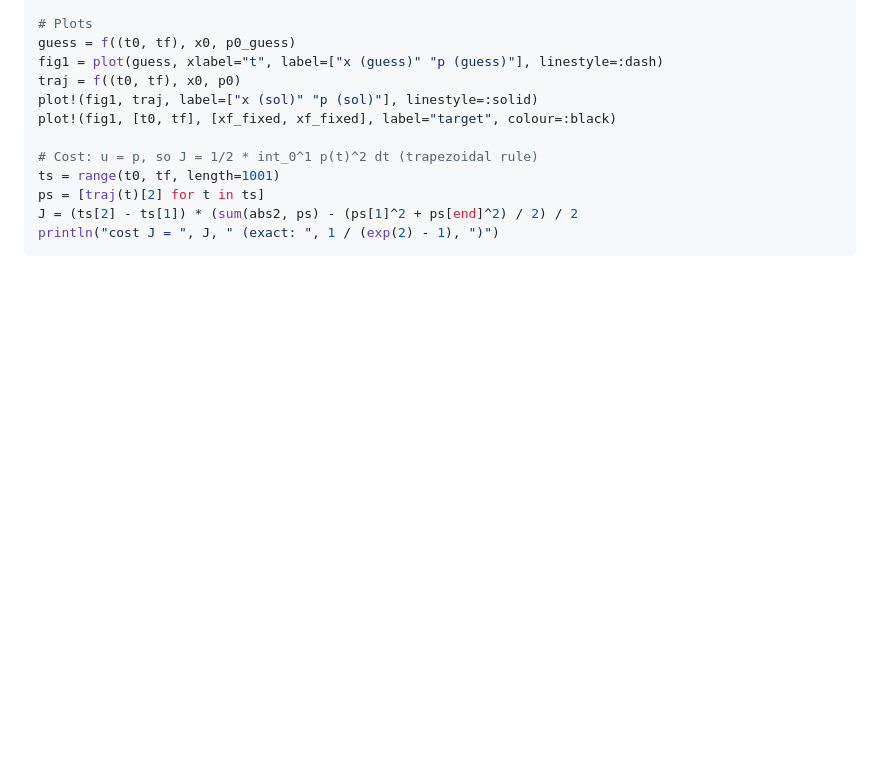
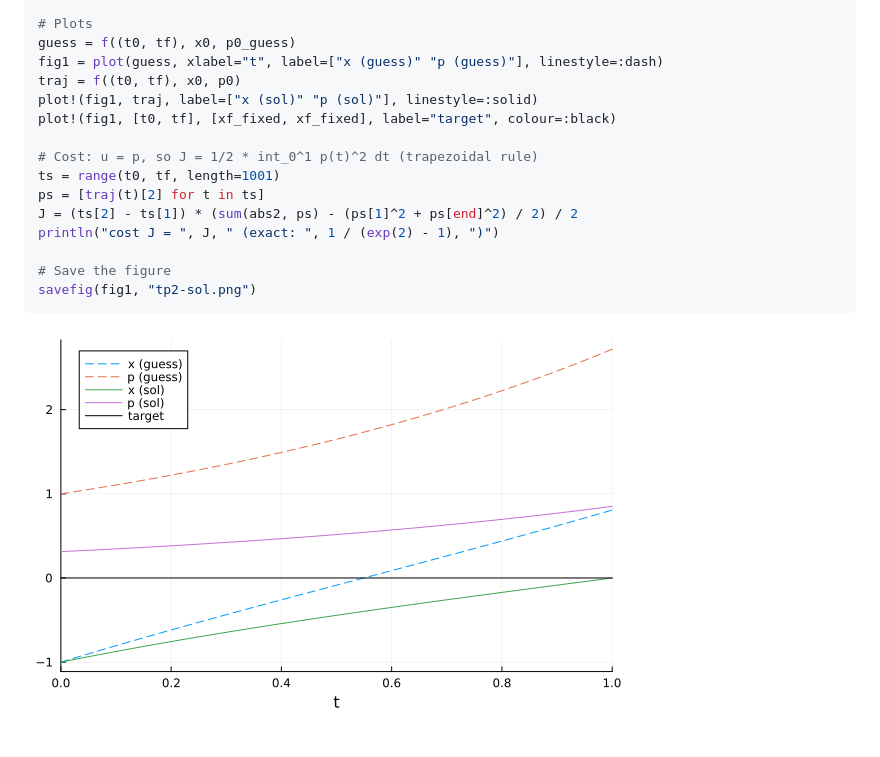
Before and after one commit to pns-mam/commande, a Markdown page: tp2/tp2-sol.md, the part around the change. Drawn GitHub-style; pictures changed too: tp2/tp2-sol.png (added); blank space fills up the shorter version.

Commit message:
TP2 solution: add generated plot
Co-Authored-By: Claude Sonnet 5.5 <noreply@anthropic.com>
Claude-Session: https://claude.ai/code/session_01CWTFFsdrvuMPZWHkv2kBqk

````diff
--- a/tp2/tp2-sol.md
+++ b/tp2/tp2-sol.md
@@ -81,4 +81,9 @@ ts = range(t0, tf, length=1001)
 ps = [traj(t)[2] for t in ts]
 J = (ts[2] - ts[1]) * (sum(abs2, ps) - (ps[1]^2 + ps[end]^2) / 2) / 2
 println("cost J = ", J, " (exact: ", 1 / (exp(2) - 1), ")")
+
+# Save the figure
+savefig(fig1, "tp2-sol.png")
 ```
+
+![Tir simple : état et état adjoint, initialisation (tirets) et solution](tp2-sol.png)
````
